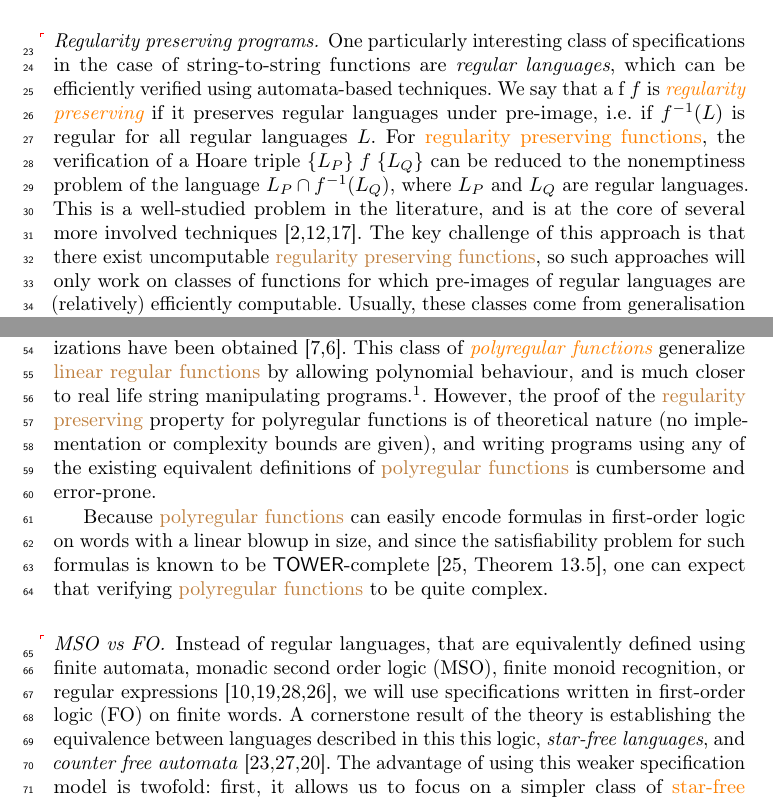
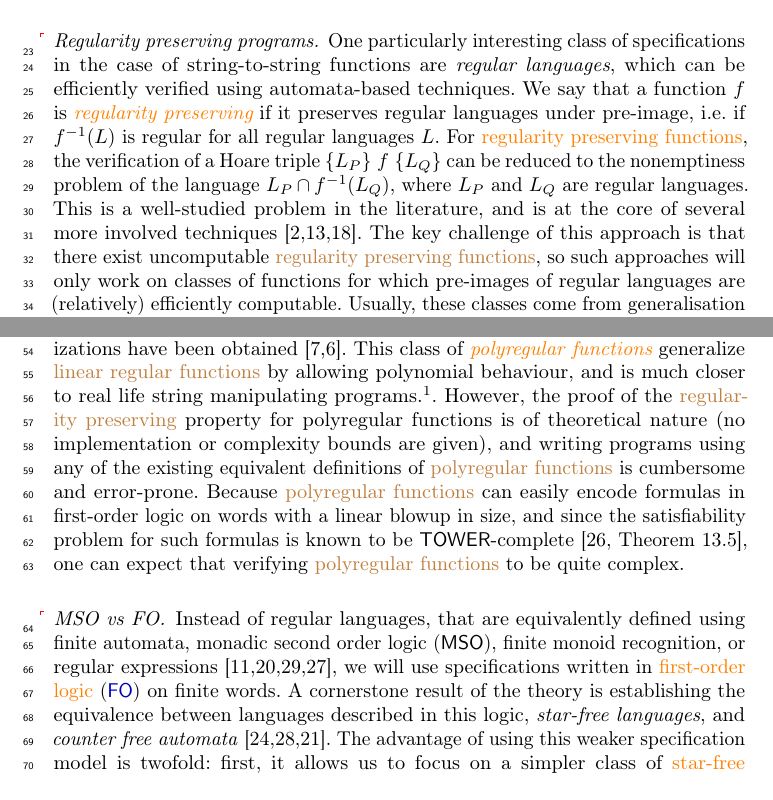
Before and after one commit to AliaumeL/polyregular-model-checking, a LaTeX thesis (paper/polycheck.lncs.tex, which reads paper/src/intro.tex): two parts of pages 1 and 2 of 31, joined at a grey line, cut so that both start at the same text. Compiled offline with pdfLaTeX; a LaTeX package or settings file that is missing is left out.

Commit message:
Rework intro

```diff
--- a/paper/src/intro.tex
+++ b/paper/src/intro.tex
@@ -19 +14,0 @@ that have the form $\hoaretriple{P}{\texttt{code}}{Q}$, where $P$ and $Q$ are pr
-meaning that whenever the input satisfies property $P$, the output of the program satisfies property $Q$.
@@ -20,20 +20,22 @@ meaning that whenever the input satisfies property $P$, the output of the progra
+post-conditions, meaning that whenever the input satisfies property $P$, the
+output of the program satisfies property $Q$.
 
 \paragraph{Regularity preserving programs.} \AP One particularly interesting
 class of specifications in the case of string-to-string functions are
 \emph{regular languages}, which can be efficiently verified using
-automata-based techniques. We say that a f $f$ is \intro{regularity preserving} if
-it preserves regular languages under pre-image, i.e. if $f^{-1}(L)$
-is regular for all regular languages $L$. For \kl{regularity preserving
-functions}, the verification of a Hoare triple $\hoaretriple{L_P}{f}{L_Q}$ can
-be reduced to the nonemptiness problem of the language $L_P \cap f^{-1}(L_Q)$,
-where $L_P$ and $L_Q$ are regular languages. This is a well-studied problem in
-the literature, and is at the core of several more involved techniques
-\cite{ALCE11,CHLRW19,JLMR23}. The key challenge of this approach is that there
-exist uncomputable \kl{regularity preserving functions}, so such
-approaches will only work on classes of functions for which pre-images
-of regular languages are (relatively) efficiently computable.
-Usually, these classes come from generalisation of automata models to functions,
-also known as \emph{string-to-string transducers}.
+automata-based techniques. We say that a function $f$ is \intro{regularity
+preserving} if it preserves regular languages under pre-image, i.e. if
+$f^{-1}(L)$ is regular for all regular languages $L$. For \kl{regularity
+preserving functions}, the verification of a Hoare triple
+$\hoaretriple{L_P}{f}{L_Q}$ can be reduced to the nonemptiness problem of the
+language $L_P \cap f^{-1}(L_Q)$, where $L_P$ and $L_Q$ are regular languages.
+This is a well-studied problem in the literature, and is at the core of several
+more involved techniques \cite{ALCE11,CHLRW19,JLMR23}. The key challenge of
+this approach is that there exist uncomputable \kl{regularity preserving
+functions}, so such approaches will only work on classes of functions for which
+pre-images of regular languages are (relatively) efficiently computable.
+Usually, these classes come from generalisation of automata models to
+functions, also known as \emph{string-to-string transducers}.
 
 \paragraph{String-to-string transducer models.} There is a wide variety of
 models for string-to-string transducers \cite{MUSC19}, and one of the most
@@ -61,27 +63,27 @@ several other characterizations have been obtained
 \cite{bojanczyk2018polyregular,bojanczyk2019string}. This class of
 \reintro{polyregular functions} generalize \kl{linear regular functions} by
 allowing polynomial behaviour, and is much closer to real life string
-manipulating programs.\footnote{Note that for this extended model, being \kl{regularity
-preserving} is tightly connected to being closed under function composition
-\cite[Proposition III.3]{FIRELH25}, and this closure under composition was one of the surprising
-conclusions of \cite{bojanczyk2018polyregular}}.
-However, the proof of the \kl{regularity preserving} property for polyregular
-functions is of theoretical nature (no implementation or complexity bounds are given),
-and writing programs using any of the existing equivalent definitions of
-\kl{polyregular functions} is cumbersome and error-prone.
-
-Because \kl{polyregular functions} can easily encode formulas in first-order
-logic on words with a linear blowup in size, and since the satisfiability
-problem for such formulas is known to be \TOWER-complete \cite[Theorem
-13.5]{REINH02}, one can expect that verifying \kl{polyregular functions} to be
-quite complex.
+manipulating programs.\footnote{Note that for this extended model, being
+  \kl{regularity preserving} is tightly connected to being closed under
+function composition \cite[Proposition III.3]{FIRELH25}, and this closure under
+composition was one of the surprising conclusions of
+\cite{bojanczyk2018polyregular}}. However, the proof of the \kl{regularity
+preserving} property for polyregular functions is of theoretical nature (no
+implementation or complexity bounds are given), and writing programs using any
+of the existing equivalent definitions of \kl{polyregular functions} is
+cumbersome and error-prone. Because \kl{polyregular functions} can easily
+encode formulas in first-order logic on words with a linear blowup in size, and
+since the satisfiability problem for such formulas is known to be
+\TOWER-complete \cite[Theorem 13.5]{REINH02}, one can expect that verifying
+\kl{polyregular functions} to be quite complex.
 
 \paragraph{MSO vs FO.} \AP Instead of regular languages, that are equivalently
-defined using finite automata, monadic second order logic (MSO), finite monoid
+defined using finite automata, monadic second order logic ($\mathsf{MSO}$), finite monoid
 recognition, or regular expressions \cite{buchi1960weak,KLEE56,TRAK66,SCHU61},
-we will use specifications written in first-order logic (FO) on finite words.
-A cornerstone result of the theory is establishing the equivalence between
-languages described in this this logic, \emph{star-free languages}, and
-\emph{counter free automata} \cite{PEPI86,SCHU65,MNPA71}. The advantage of
-using this weaker specification model is twofold: first, it allows us to focus on
-a simpler class of \kl{star-free polyregular functions}\footnote{
+we will use specifications written in \kl{first-order logic} ($\FO$)
+on finite words. A cornerstone result of the theory is establishing the
+equivalence between languages described in this logic, \emph{star-free
+languages}, and \emph{counter free automata} \cite{PEPI86,SCHU65,MNPA71}. The
+advantage of using this weaker specification model is twofold: first, it allows
+us to focus on a simpler class of \kl{star-free polyregular
+functions}\footnote{ The notion of being \emph{star-free} has been extended to
```
Also changed, not shown: paper/src/intro.tex (27 more changed lines).
